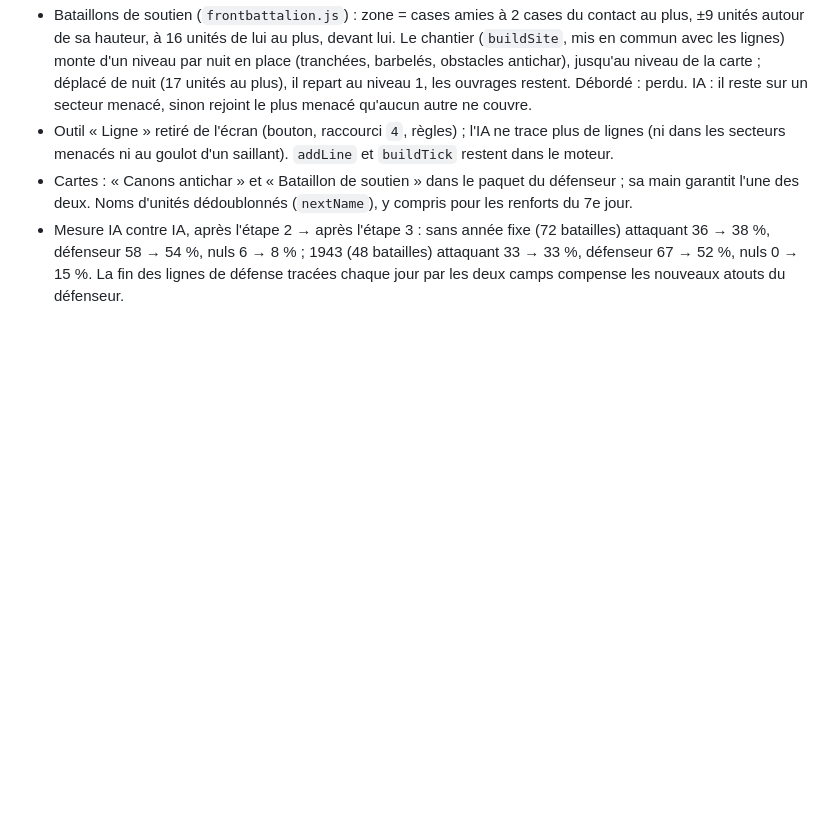
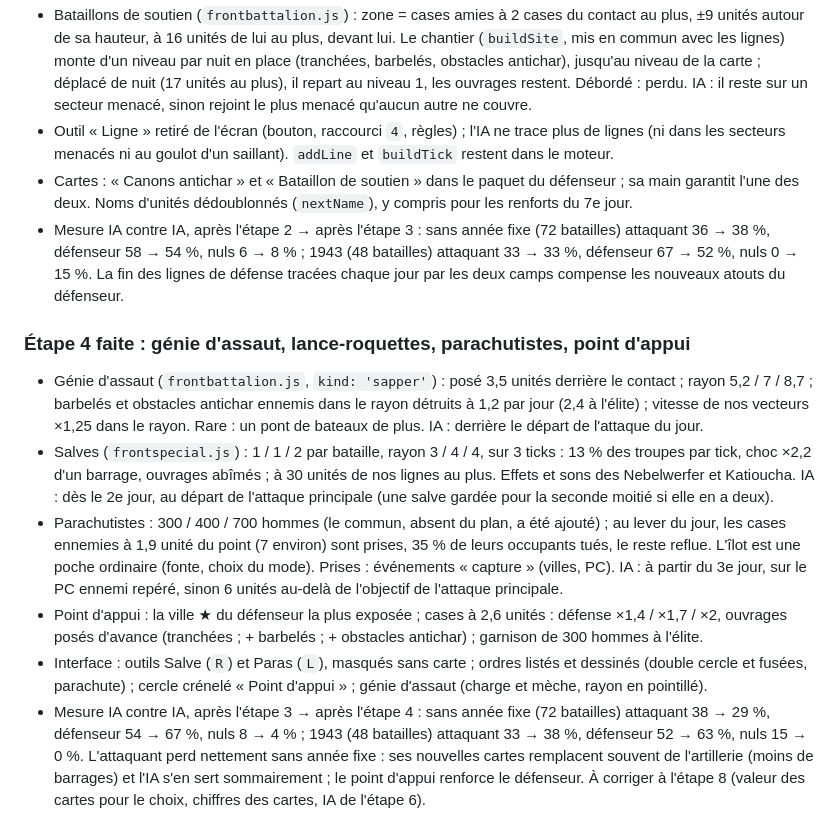
Before and after one commit to maximegardere-beep/Frontline, a Markdown page: DESIGN.md, the part around the change. Drawn GitHub-style; blank space fills up the shorter version.

Commit message:
Atouts, étape 4 : mesure d'équilibre
Co-Authored-By: Claude Opus 5.5 <noreply@anthropic.com>
Claude-Session: https://claude.ai/code/session_01XG3YPXHgCcmxHY5MUuwbDR

```diff
--- a/DESIGN.md
+++ b/DESIGN.md
@@ -948,3 +948,25 @@ Chaque étape laisse le jeu jouable : jusqu'à l'étape 7, le joueur reçoit ses
 - Mesure IA contre IA, après l'étape 2 → après l'étape 3 : sans année fixe (72 batailles) attaquant 36 → 38 %,
   défenseur 58 → 54 %, nuls 6 → 8 % ; 1943 (48 batailles) attaquant 33 → 33 %, défenseur 67 → 52 %, nuls 0 → 15 %.
   La fin des lignes de défense tracées chaque jour par les deux camps compense les nouveaux atouts du défenseur.
+
+### Étape 4 faite : génie d'assaut, lance-roquettes, parachutistes, point d'appui
+
+- Génie d'assaut (`frontbattalion.js`, `kind: 'sapper'`) : posé 3,5 unités derrière le contact ; rayon 5,2 / 7 / 8,7 ;
+  barbelés et obstacles antichar ennemis dans le rayon détruits à 1,2 par jour (2,4 à l'élite) ; vitesse de nos
+  vecteurs ×1,25 dans le rayon. Rare : un pont de bateaux de plus. IA : derrière le départ de l'attaque du jour.
+- Salves (`frontspecial.js`) : 1 / 1 / 2 par bataille, rayon 3 / 4 / 4, sur 3 ticks : 13 % des troupes par tick, choc
+  ×2,2 d'un barrage, ouvrages abîmés ; à 30 unités de nos lignes au plus. Effets et sons des Nebelwerfer et Katioucha.
+  IA : dès le 2e jour, au départ de l'attaque principale (une salve gardée pour la seconde moitié si elle en a deux).
+- Parachutistes : 300 / 400 / 700 hommes (le commun, absent du plan, a été ajouté) ; au lever du jour, les cases
+  ennemies à 1,9 unité du point (7 environ) sont prises, 35 % de leurs occupants tués, le reste reflue. L'îlot est
+  une poche ordinaire (fonte, choix du mode). Prises : événements « capture » (villes, PC). IA : à partir du 3e jour,
+  sur le PC ennemi repéré, sinon 6 unités au-delà de l'objectif de l'attaque principale.
+- Point d'appui : la ville ★ du défenseur la plus exposée ; cases à 2,6 unités : défense ×1,4 / ×1,7 / ×2,
+  ouvrages posés d'avance (tranchées ; + barbelés ; + obstacles antichar) ; garnison de 300 hommes à l'élite.
+- Interface : outils Salve (`R`) et Paras (`L`), masqués sans carte ; ordres listés et dessinés (double cercle et
+  fusées, parachute) ; cercle crénelé « Point d'appui » ; génie d'assaut (charge et mèche, rayon en pointillé).
+- Mesure IA contre IA, après l'étape 3 → après l'étape 4 : sans année fixe (72 batailles) attaquant 38 → 29 %,
+  défenseur 54 → 67 %, nuls 8 → 4 % ; 1943 (48 batailles) attaquant 33 → 38 %, défenseur 52 → 63 %, nuls 15 → 0 %.
+  L'attaquant perd nettement sans année fixe : ses nouvelles cartes remplacent souvent de l'artillerie (moins de
+  barrages) et l'IA s'en sert sommairement ; le point d'appui renforce le défenseur. À corriger à l'étape 8 (valeur
+  des cartes pour le choix, chiffres des cartes, IA de l'étape 6).
```
